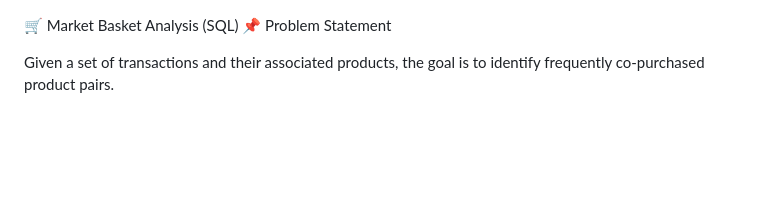
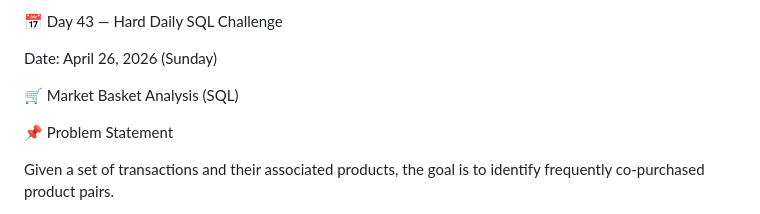
Before and after one commit to Karan7088/Only_Hard_Daily_SQL_Challenge, a Markdown page: Market Basket Analysis/README.md, the part around the change. Drawn GitHub-style; blank space fills up the shorter version.

```diff
--- a/Market Basket Analysis/README.md
+++ b/Market Basket Analysis/README.md
@@ -1,4 +1,9 @@
+📅 Day 43 — Hard Daily SQL Challenge
+
+Date: April 26, 2026 (Sunday)
+
 🛒 Market Basket Analysis (SQL)
+
 📌 Problem Statement
 
 Given a set of transactions and their associated products, the goal is to identify frequently co-purchased product pairs.
```
